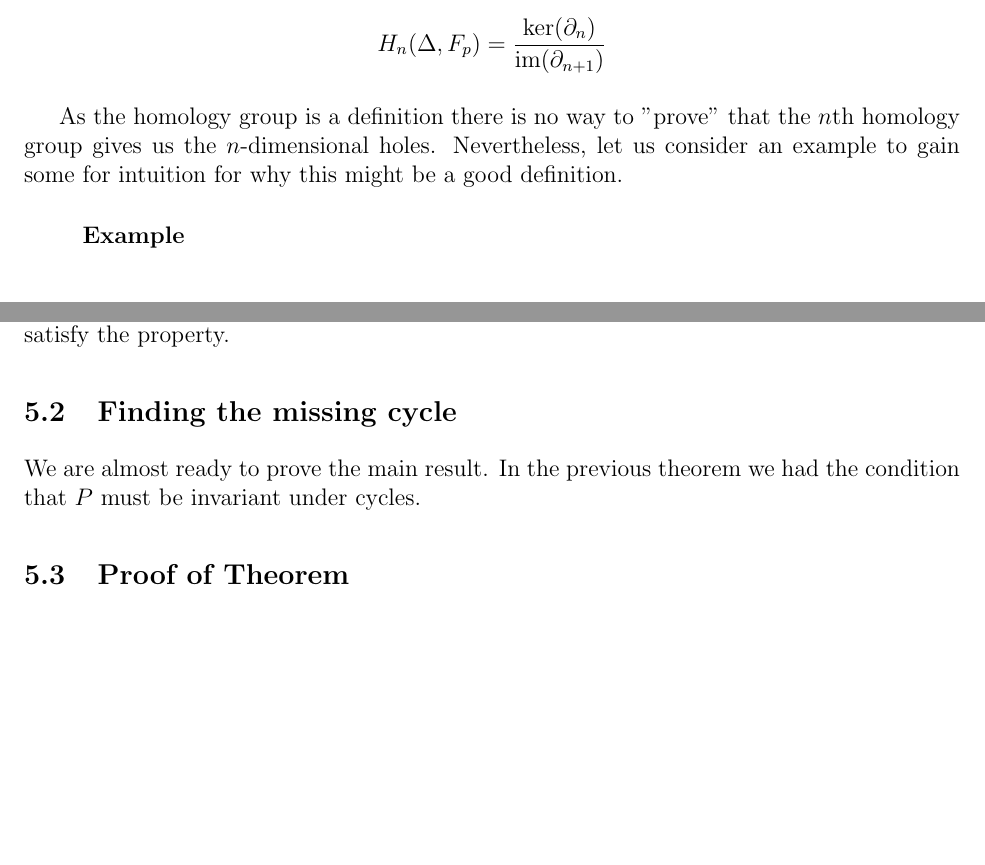
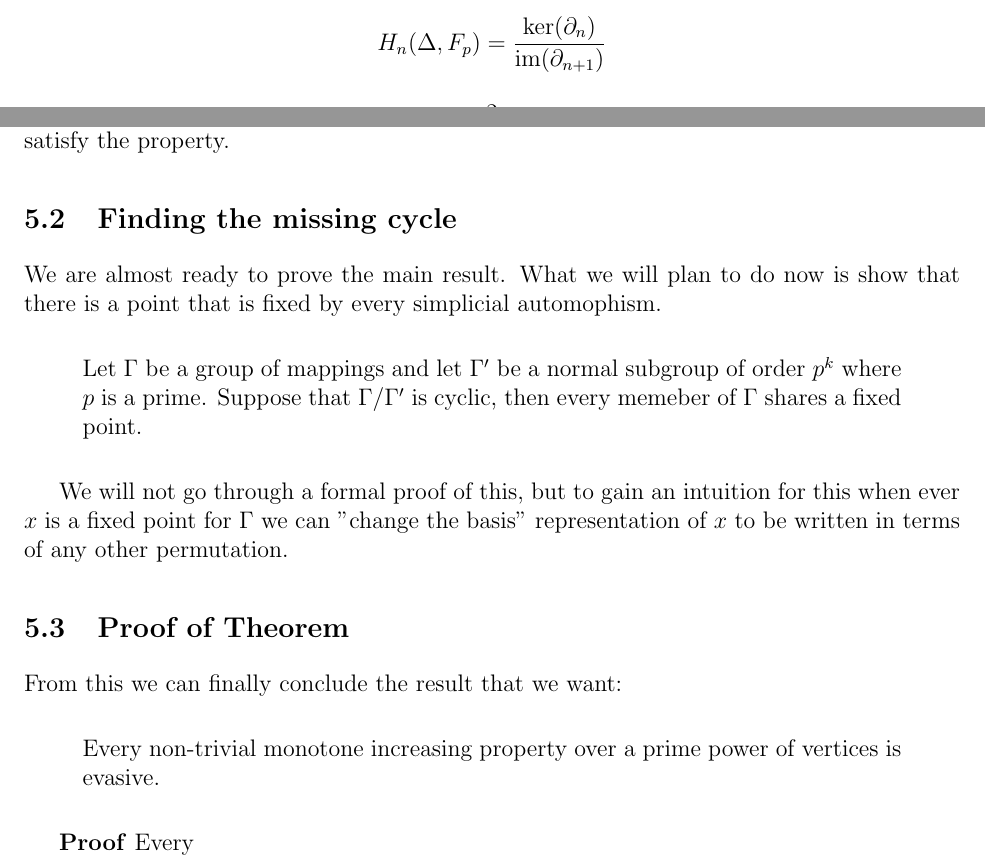
Before and after one commit to thyrgle/Evasiveness-Project, a LaTeX document (final.tex): two parts of pages 3 and 7 of 7 before the commit and two parts of pages 2 and 7 of 7 after it, joined at a grey line, cut so that both start at the same text, the shorter picture padded with empty space. Compiled offline with pdfLaTeX.

Commit message:
Added some additional stuff with normal groups

```diff
--- a/final.tex
+++ b/final.tex
@@ -103,12 +96,6 @@ Sometimes $\mathbb{Z}$ is replaced with $\mathbb{Z}_2$, and in our case we will
     We define the $n$\textbf{th homology group} as:
 
     $$H_n(\Delta, F_p) = \frac{\ker(\partial_n)}{\text{im}(\partial_{n+1})}$$
-\end{quote}
-
-As the homology group is a definition there is no way to "prove" that the $n$th homology group gives us the $n$-dimensional holes. Nevertheless, let us consider an example to gain some for intuition for why this might be a good definition.
-
-\begin{quote}
-    \textbf{Example}
 \end{quote}
 
 \subsection{Reduced Homology}
@@ -272,8 +259,22 @@ The rotations of these faces correspond to the "orbits" of $f$. Observing this f
 
 \subsection{Finding the missing cycle}
 
-We are almost ready to prove the main result. In the previous theorem we had the condition that $P$ must be invariant under cycles.
+We are almost ready to prove the main result. What we will plan to do now is show that there is a point that is fixed by every simplicial automophism.
+
+\begin{quote}
+    Let $\Gamma$ be a group of mappings and let $\Gamma'$ be a normal subgroup of order $p^k$ where $p$ is a prime. Suppose that $\Gamma/\Gamma'$ is cyclic, then every memeber of $\Gamma$ shares a fixed point.
+\end{quote}
+
+We will not go through a formal proof of this, but to gain an intuition for this when ever $x$ is a fixed point for $\Gamma$ we can "change the basis" representation of $x$ to be written in terms of any other permutation.
 
 \subsection{Proof of Theorem}
 
+From this we can finally conclude the result that we want:
+
+\begin{quote}
+    Every non-trivial monotone increasing property over a prime power of vertices is evasive.
+\end{quote}
+
+\textbf{Proof} Every
+
 \end{document}
```
Also changed, not shown: final.tex (9 more changed lines).
